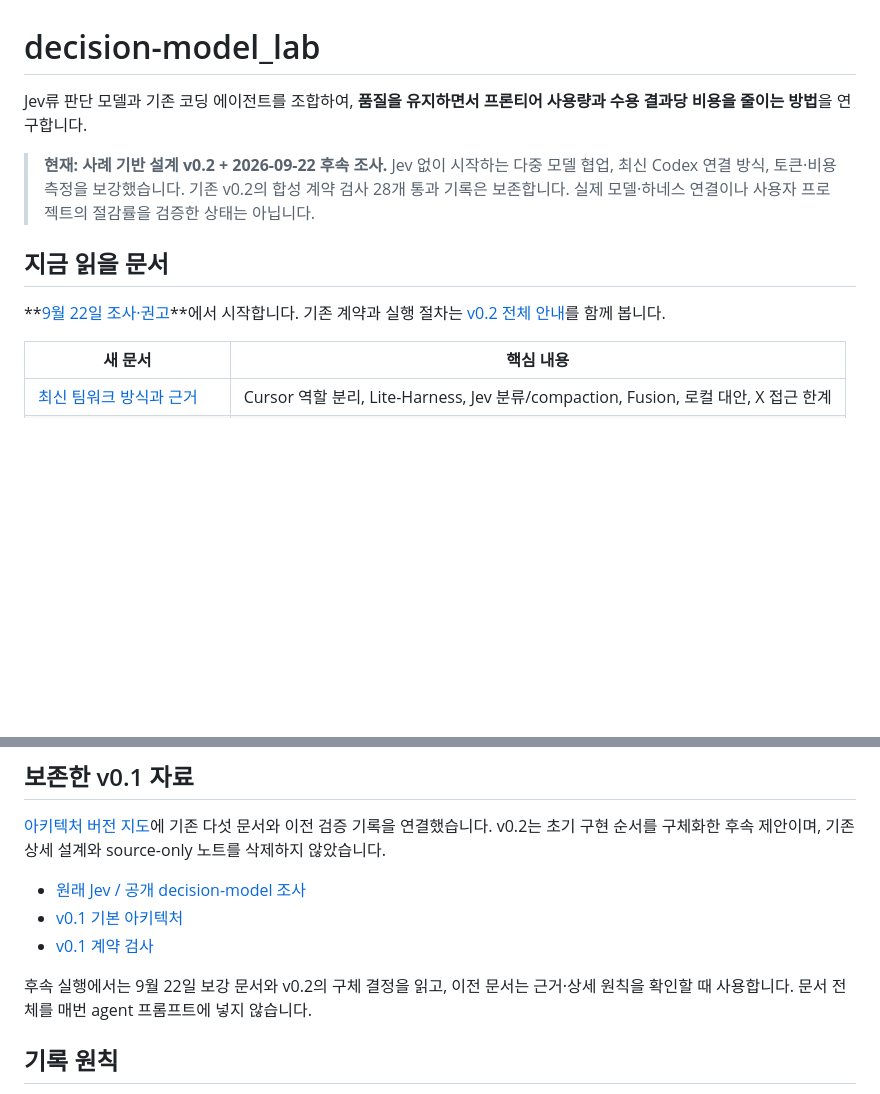
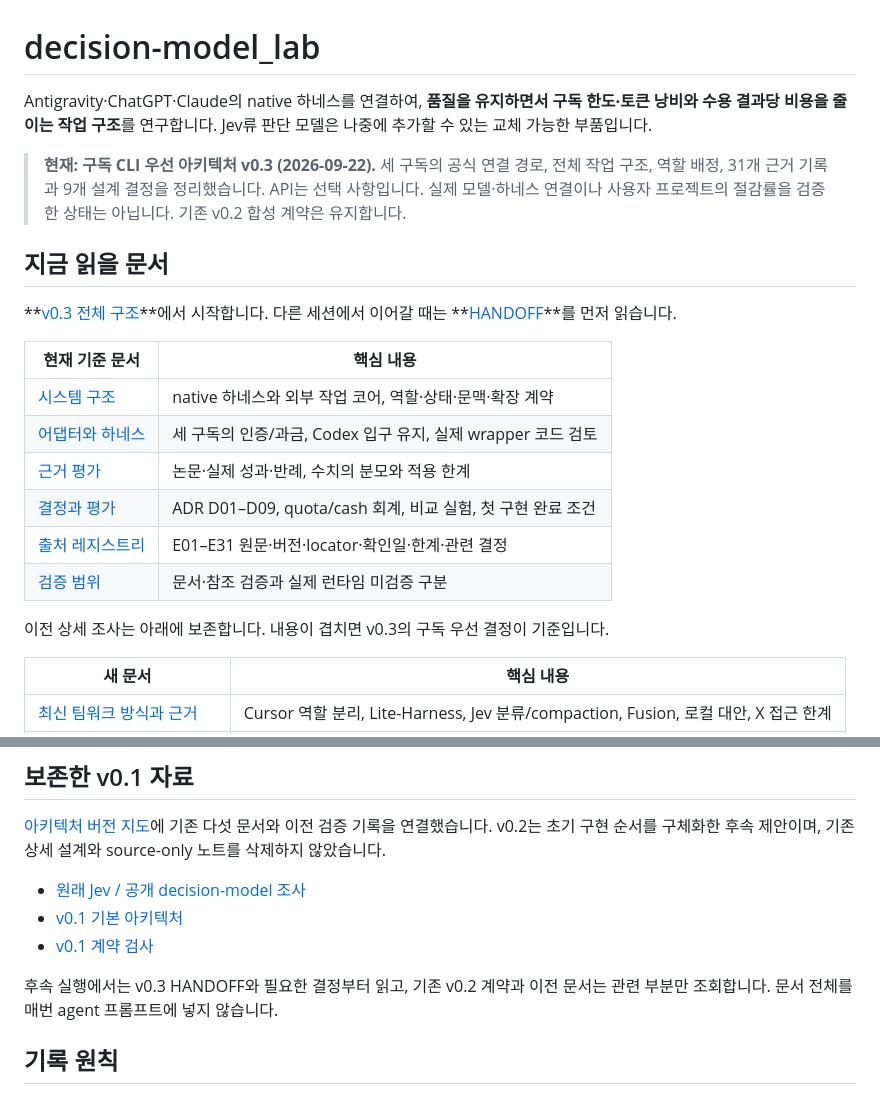
Before and after one commit to inlight37-design/decision-model_lab, a Markdown page: README.md, 2 parts joined by grey strips. Drawn GitHub-style; blank space fills up the shorter version.

Commit message:
docs: add subscription-first architecture v0.3 — README.md

```diff
--- a/README.md
+++ b/README.md
@@ -1,12 +1,23 @@
 # decision-model_lab
 
-Jev류 판단 모델과 기존 코딩 에이전트를 조합하여, **품질을 유지하면서 프론티어 사용량과 수용 결과당 비용을 줄이는 방법**을 연구합니다.
+Antigravity·ChatGPT·Claude의 native 하네스를 연결하여, **품질을 유지하면서 구독 한도·토큰 낭비와 수용 결과당 비용을 줄이는 작업 구조**를 연구합니다. Jev류 판단 모델은 나중에 추가할 수 있는 교체 가능한 부품입니다.
 
-> **현재: 사례 기반 설계 v0.2 + 2026-09-22 후속 조사.** Jev 없이 시작하는 다중 모델 협업, 최신 Codex 연결 방식, 토큰·비용 측정을 보강했습니다. 기존 v0.2의 합성 계약 검사 28개 통과 기록은 보존합니다. 실제 모델·하네스 연결이나 사용자 프로젝트의 절감률을 검증한 상태는 아닙니다.
+> **현재: 구독 CLI 우선 아키텍처 v0.3 (2026-09-22).** 세 구독의 공식 연결 경로, 전체 작업 구조, 역할 배정, 31개 근거 기록과 9개 설계 결정을 정리했습니다. API는 선택 사항입니다. 실제 모델·하네스 연결이나 사용자 프로젝트의 절감률을 검증한 상태는 아닙니다. 기존 v0.2 합성 계약은 유지합니다.
 
 ## 지금 읽을 문서
 
-**[9월 22일 조사·권고](docs/research-2026-09-22/README.md)**에서 시작합니다. 기존 계약과 실행 절차는 [v0.2 전체 안내](docs/architecture/v0.2/README.md)를 함께 봅니다.
+**[v0.3 전체 구조](docs/architecture/v0.3/README.md)**에서 시작합니다. 다른 세션에서 이어갈 때는 **[HANDOFF](docs/architecture/v0.3/HANDOFF.md)**를 먼저 읽습니다.
+
+| 현재 기준 문서 | 핵심 내용 |
+|---|---|
+| [시스템 구조](docs/architecture/v0.3/01-system.md) | native 하네스와 외부 작업 코어, 역할·상태·문맥·확장 계약 |
+| [어댑터와 하네스](docs/architecture/v0.3/02-adapters.md) | 세 구독의 인증/과금, Codex 입구 유지, 실제 wrapper 코드 검토 |
+| [근거 평가](docs/architecture/v0.3/03-evidence.md) | 논문·실제 성과·반례, 수치의 분모와 적용 한계 |
+| [결정과 평가](docs/architecture/v0.3/04-decisions-and-evaluation.md) | ADR D01–D09, quota/cash 회계, 비교 실험, 첫 구현 완료 조건 |
+| [출처 레지스트리](docs/architecture/v0.3/sources.json) | E01–E31 원문·버전·locator·확인일·한계·관련 결정 |
+| [검증 범위](docs/architecture/v0.3/VALIDATION.md) | 문서·참조 검증과 실제 런타임 미검증 구분 |
+
+이전 상세 조사는 아래에 보존합니다. 내용이 겹치면 v0.3의 구독 우선 결정이 기준입니다.
 
 | 새 문서 | 핵심 내용 |
 |---|---|
@@ -49,7 +60,7 @@ python -m unittest discover -s tests -p 'test_v02.py' -v
 - [v0.1 기본 아키텍처](docs/architecture/02-reference-architecture.md)
 - [v0.1 계약 검사](contracts/README.md)
 
-후속 실행에서는 9월 22일 보강 문서와 v0.2의 구체 결정을 읽고, 이전 문서는 근거·상세 원칙을 확인할 때 사용합니다. 문서 전체를 매번 agent 프롬프트에 넣지 않습니다.
+후속 실행에서는 v0.3 HANDOFF와 필요한 결정부터 읽고, 기존 v0.2 계약과 이전 문서는 관련 부분만 조회합니다. 문서 전체를 매번 agent 프롬프트에 넣지 않습니다.
 
 ## 기록 원칙
 
```
